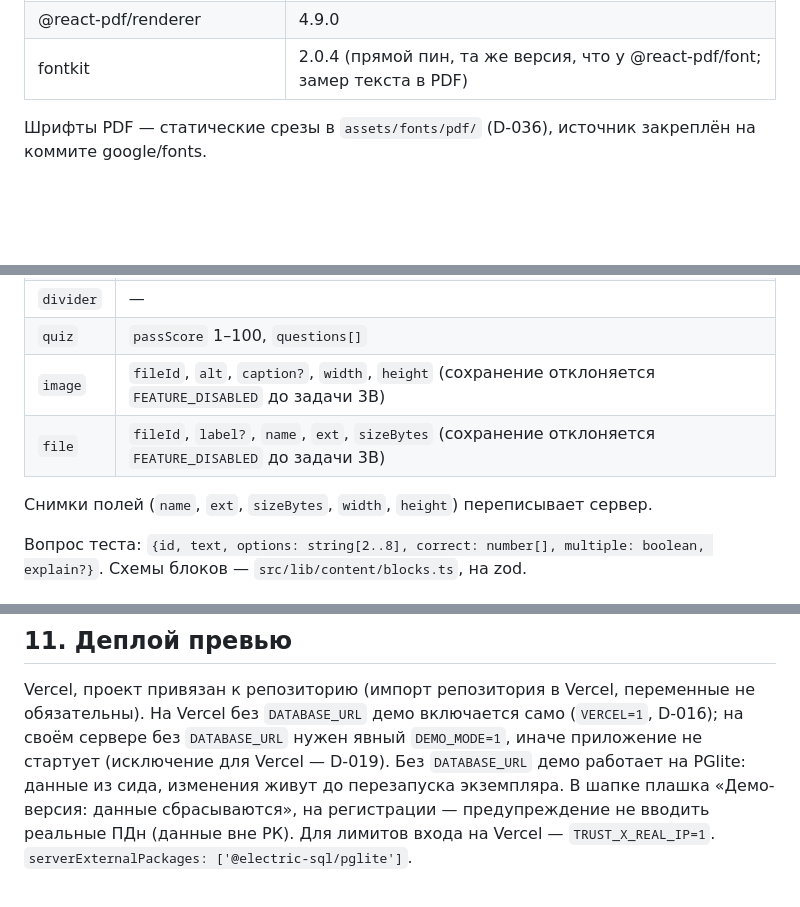
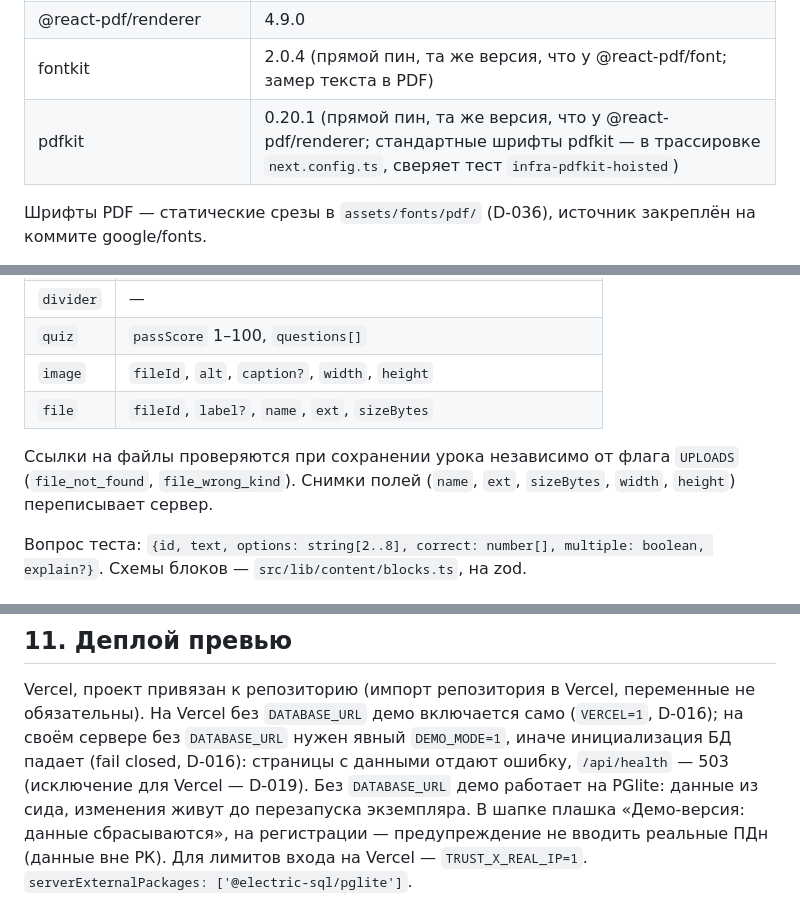
Before and after one commit to salemaikz/crp-kz, a Markdown page: docs/lms/BUILD.md, 3 parts joined by grey strips. Rendered like a GitHub page; blank space fills up the shorter version.

Commit message:
docs(lms): README и BUILD сверены с кодом по итоговому ревью
README: письма наружу не уходят ни в одном режиме — после выбора
провайдера нужна ещё задача на адаптер отправки, одной настройки
MAIL_TRANSPORT и крона мало. BUILD: прямой пин pdfkit 0.20.1 (от него
зависят трассировка стандартных шрифтов и тест infra-pdfkit-hoisted);
блоки image и file больше не отклоняются FEATURE_DISABLED — ссылки
проверяются при сохранении; без DATABASE_URL в production падает
инициализация БД (D-016), а не старт приложения; снята устаревшая
пометка «(волна N)».

Co-Authored-By: Claude Opus 5.5 <noreply@anthropic.com>
Claude-Session: https://claude.ai/code/session_01Q9fHFg8kgmi3jDMeaSdh96

```diff
--- a/docs/lms/BUILD.md
+++ b/docs/lms/BUILD.md
@@ -36,6 +36,7 @@
 | tsx | 4.23.15 |
 | @react-pdf/renderer | 4.9.0 |
 | fontkit | 2.0.4 (прямой пин, та же версия, что у @react-pdf/font; замер текста в PDF) |
+| pdfkit | 0.20.1 (прямой пин, та же версия, что у @react-pdf/renderer; стандартные шрифты pdfkit — в трассировке `next.config.ts`, сверяет тест `infra-pdfkit-hoisted`) |
 
 Шрифты PDF — статические срезы в `assets/fonts/pdf/` (D-036), источник закреплён на коммите google/fonts.
 
@@ -200,10 +201,12 @@ audit_log(id, actor_id NULL, action TEXT, entity TEXT, entity_id TEXT, meta json
 | `callout` | `tone`: `info`, `warn` или `success`, `text` |
 | `divider` | — |
 | `quiz` | `passScore` 1–100, `questions[]` |
-| `image` | `fileId`, `alt`, `caption?`, `width`, `height` (сохранение отклоняется `FEATURE_DISABLED` до задачи 3B) |
-| `file` | `fileId`, `label?`, `name`, `ext`, `sizeBytes` (сохранение отклоняется `FEATURE_DISABLED` до задачи 3B) |
+| `image` | `fileId`, `alt`, `caption?`, `width`, `height` |
+| `file` | `fileId`, `label?`, `name`, `ext`, `sizeBytes` |
 
-Снимки полей (`name`, `ext`, `sizeBytes`, `width`, `height`) переписывает сервер.
+Ссылки на файлы проверяются при сохранении урока независимо от флага `UPLOADS`
+(`file_not_found`, `file_wrong_kind`). Снимки полей (`name`, `ext`, `sizeBytes`, `width`, `height`)
+переписывает сервер.
 
 Вопрос теста: `{id, text, options: string[2..8], correct: number[], multiple: boolean, explain?}`.
 Схемы блоков — `src/lib/content/blocks.ts`, на zod.
@@ -480,7 +482,8 @@ isManagerOf(userId, orgId): Promise<boolean>
 Vercel, проект привязан к репозиторию (импорт репозитория в Vercel, переменные
 не обязательны). На Vercel без `DATABASE_URL` демо включается само (`VERCEL=1`,
 D-016); на своём сервере без `DATABASE_URL` нужен явный `DEMO_MODE=1`, иначе
-приложение не стартует (исключение для Vercel — D-019). Без `DATABASE_URL` демо работает на PGlite: данные из сида,
+инициализация БД падает (fail closed, D-016): страницы с данными отдают ошибку, `/api/health` —
+503 (исключение для Vercel — D-019). Без `DATABASE_URL` демо работает на PGlite: данные из сида,
 изменения живут до перезапуска экземпляра. В шапке плашка «Демо-версия: данные
 сбрасываются», на регистрации — предупреждение не вводить реальные ПДн (данные
 вне РК). Для лимитов входа на Vercel — `TRUST_X_REAL_IP=1`.
```
Also changed, not shown: other parts of docs/lms/BUILD.md (+0 -1 lines), README.md (+4 -3 lines).
